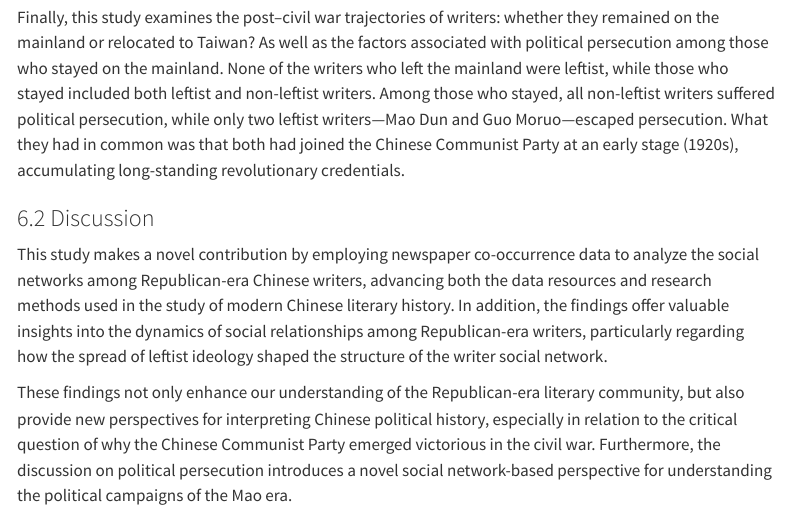
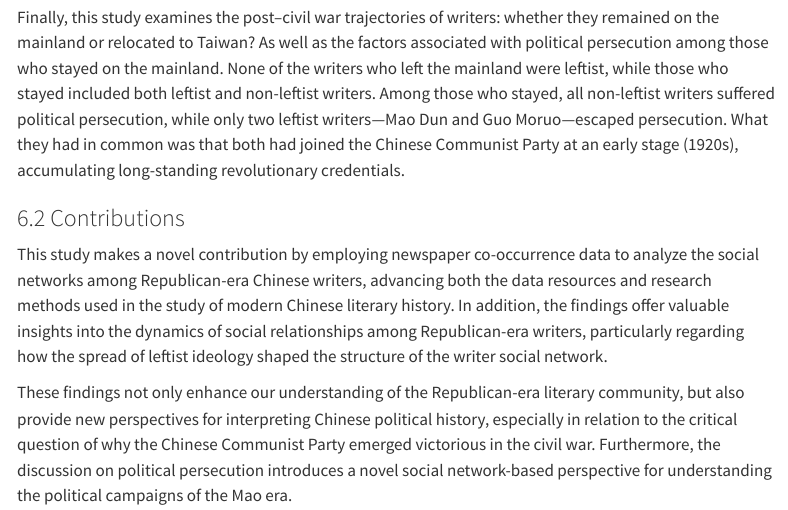
Before and after one commit to XZ634/SNA_final, a Quarto document (index.qmd): the page in a window 1100 px wide, from 5400 px down. Rendered offline with R 4.5, knitr and Pandoc in place of Quarto, with nearby package versions; code that draws random numbers runs with fixed seeds of ours; some code elsewhere in the file could not run offline; menus at the side of the page are left out; long lines of code are wrapped.

Commit message:
fix qmd title

```diff
--- a/index.qmd
+++ b/index.qmd
@@ -957,7 +957,7 @@ To investigate how this ideological diffusion took place and how it shaped the n
 
 Finally, this study examines the post–civil war trajectories of writers: whether they remained on the mainland or relocated to Taiwan? As well as the factors associated with political persecution among those who stayed on the mainland. None of the writers who left the mainland were leftist, while those who stayed included both leftist and non-leftist writers. Among those who stayed, all non-leftist writers suffered political persecution, while only two leftist writers—Mao Dun and Guo Moruo—escaped persecution. What they had in common was that both had joined the Chinese Communist Party at an early stage (1920s), accumulating long-standing revolutionary credentials.
 
-### 6.2 Discussion
+### 6.2 Contributions
 
 This study makes a novel contribution by employing newspaper co-occurrence data to analyze the social networks among Republican-era Chinese writers, advancing both the data resources and research methods used in the study of modern Chinese literary history. In addition, the findings offer valuable insights into the dynamics of social relationships among Republican-era writers, particularly regarding how the spread of leftist ideology shaped the structure of the writer social network.
 
```
